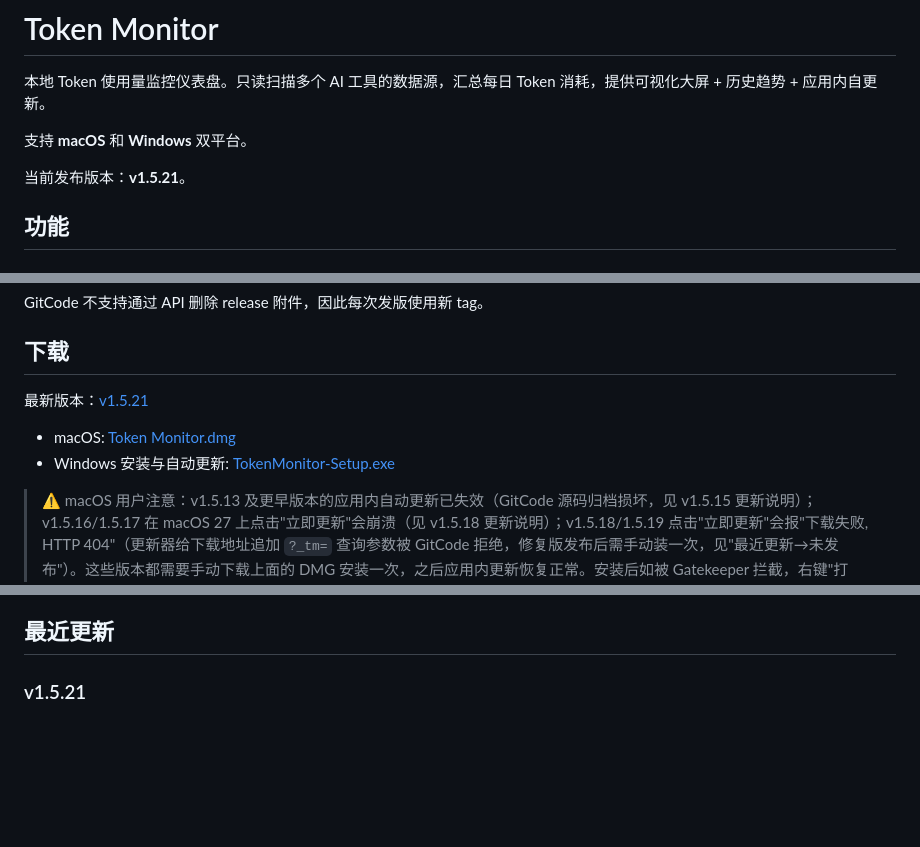
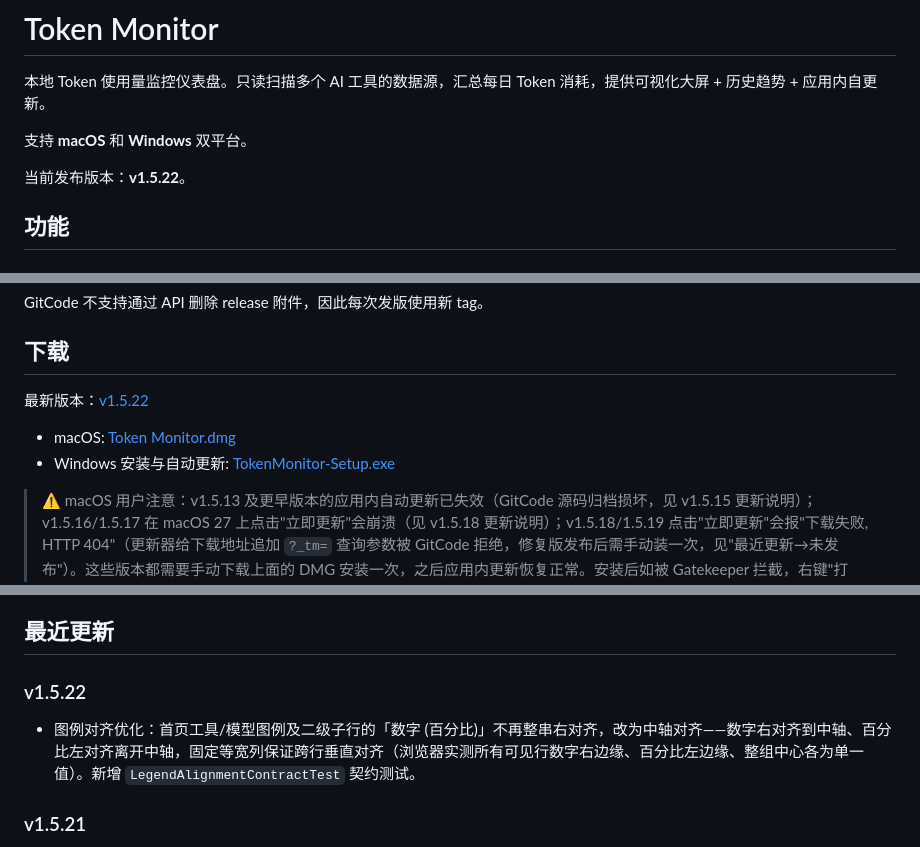
Before and after one commit to s01022953059-sys/TokenMonitor, a Markdown page: README.md, 3 parts joined by grey strips. GitHub-like rendering; blank space fills up the shorter version.

Commit message:
docs: README 同步 v1.5.22 (图例中轴对齐)

```diff
--- a/README.md
+++ b/README.md
@@ -4,7 +4,7 @@
 
 支持 **macOS** 和 **Windows** 双平台。
 
-当前发布版本：**v1.5.21**。
+当前发布版本：**v1.5.22**。
 
 ## 功能
 
@@ -414,5 +414,5 @@ GitCode 不支持通过 API 删除 release 附件，因此每次发版使用新
 
 ## 下载
 
-最新版本：[v1.5.21](https://gitcode.com/baggiopeng/TokenMonitor/releases/v1.5.21)
+最新版本：[v1.5.22](https://gitcode.com/baggiopeng/TokenMonitor/releases/v1.5.22)
 
@@ -437,6 +437,9 @@ GitCode 不支持通过 API 删除 release 附件，因此每次发版使用新
 - 昵称功能变更必须额外验证并发重名、NFKC/大小写冲突、风险名称、24 小时 3 次限额、30 天旧名保护、GitCode 失败回滚，以及桌面/390px 编辑布局
 
 ## 最近更新
+
+### v1.5.22
+- 图例对齐优化：首页工具/模型图例及二级子行的「数字 (百分比)」不再整串右对齐，改为中轴对齐——数字右对齐到中轴、百分比左对齐离开中轴，固定等宽列保证跨行垂直对齐（浏览器实测所有可见行数字右边缘、百分比左边缘、整组中心各为单一值）。新增 `LegendAlignmentContractTest` 契约测试。
 
 ### v1.5.21
 - 修复 DMG 自动更新永久卡在「挂载安装镜像」的两个叠加断点（v1.5.15~v1.5.20 全中招，2026-09-06 隔离预演实证）：① `installFromDMG` 用 Pipe 读 hdiutil 输出，diskimages-helper 继承 pipe 写端常驻导致 EOF 永不到来、下载线程死锁——改为 stdout 写暂存文件、先 waitUntilExit 再读（并修正 macOS 27 上 standardOutput 传 URL 直接 trap 的问题）；② macOS 26/27 的 `hdiutil -plist` 顶层改为 `system-entities` 字典，旧解析器只认顶层数组永远失败——现兼容两代格式。修复后全链路预演验证通过（检查→下载→挂载→替换→重启）。新增 `DmgMountNoPipeDeadlockTest` 契约测试防回归。
```
Also changed, not shown: other parts of README.md (+2 -2 lines).
